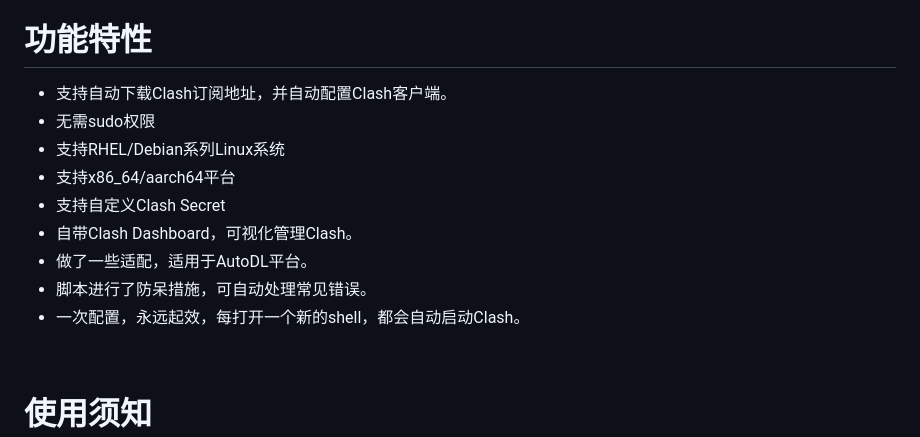
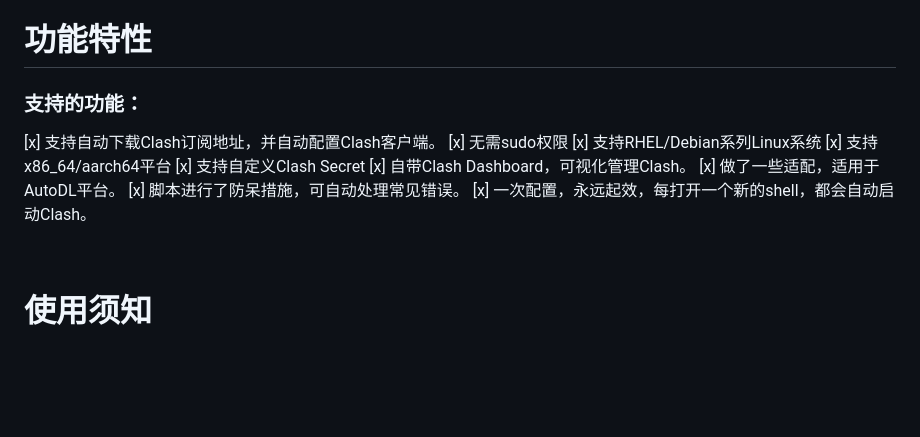
Before and after one commit to s5das/clash-for-AutoDL, a Markdown page: README.md, the part around the change. Drawn GitHub-style; blank space fills up the shorter version.

Commit message:
修改readme

```diff
--- a/README.md
+++ b/README.md
@@ -8,15 +8,17 @@
 
 # 功能特性
 
-- 支持自动下载Clash订阅地址，并自动配置Clash客户端。
-- 无需sudo权限
-- 支持RHEL/Debian系列Linux系统
-- 支持x86_64/aarch64平台
-- 支持自定义Clash Secret
-- 自带Clash Dashboard，可视化管理Clash。
-- 做了一些适配，适用于AutoDL平台。
-- 脚本进行了防呆措施，可自动处理常见错误。
-- 一次配置，永远起效，每打开一个新的shell，都会自动启动Clash。
+### 支持的功能：
+
+[x] 支持自动下载Clash订阅地址，并自动配置Clash客户端。
+[x] 无需sudo权限
+[x] 支持RHEL/Debian系列Linux系统
+[x] 支持x86_64/aarch64平台
+[x] 支持自定义Clash Secret
+[x] 自带Clash Dashboard，可视化管理Clash。
+[x] 做了一些适配，适用于AutoDL平台。
+[x] 脚本进行了防呆措施，可自动处理常见错误。
+[x] 一次配置，永远起效，每打开一个新的shell，都会自动启动Clash。
 
 <br>
 
```
